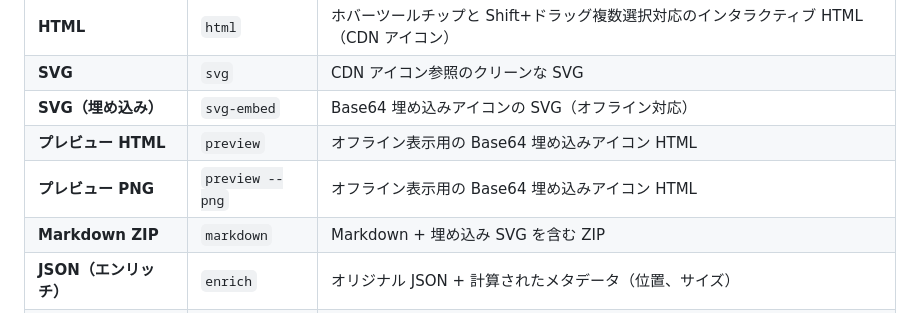
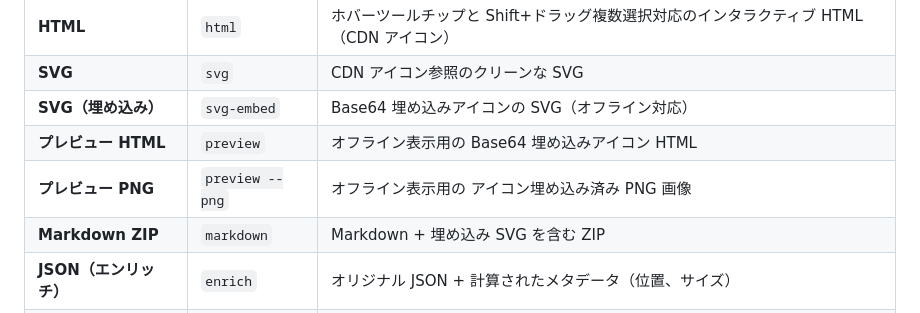
Before and after one commit to gospelo-dev/architect-skill, a Markdown page: README_ja.md, the part around the change. Rendered like a GitHub page.

Commit message:
docs: fix preview --png description in README_ja.md
- Correct description from HTML to PNG image

```diff
--- a/README_ja.md
+++ b/README_ja.md
@@ -32,7 +32,7 @@ gospelo-architect は様々なユースケースに対応した複数の出力
 | **SVG**                | `svg`           | CDN アイコン参照のクリーンな SVG                                                       |
 | **SVG（埋め込み）**    | `svg-embed`     | Base64 埋め込みアイコンの SVG（オフライン対応）                                        |
 | **プレビュー HTML**    | `preview`       | オフライン表示用の Base64 埋め込みアイコン HTML                                        |
-| **プレビュー PNG**     | `preview --png` | オフライン表示用の Base64 埋め込みアイコン HTML                                        |
+| **プレビュー PNG**     | `preview --png` | オフライン表示用の アイコン埋め込み済み PNG 画像                                       |
 | **Markdown ZIP**       | `markdown`      | Markdown + 埋め込み SVG を含む ZIP                                                     |
 | **JSON（エンリッチ）** | `enrich`        | オリジナル JSON + 計算されたメタデータ（位置、サイズ）                                 |
 | **JSON（メタのみ）**   | `meta`          | AI 消費用のメタデータのみ                                                              |
```
